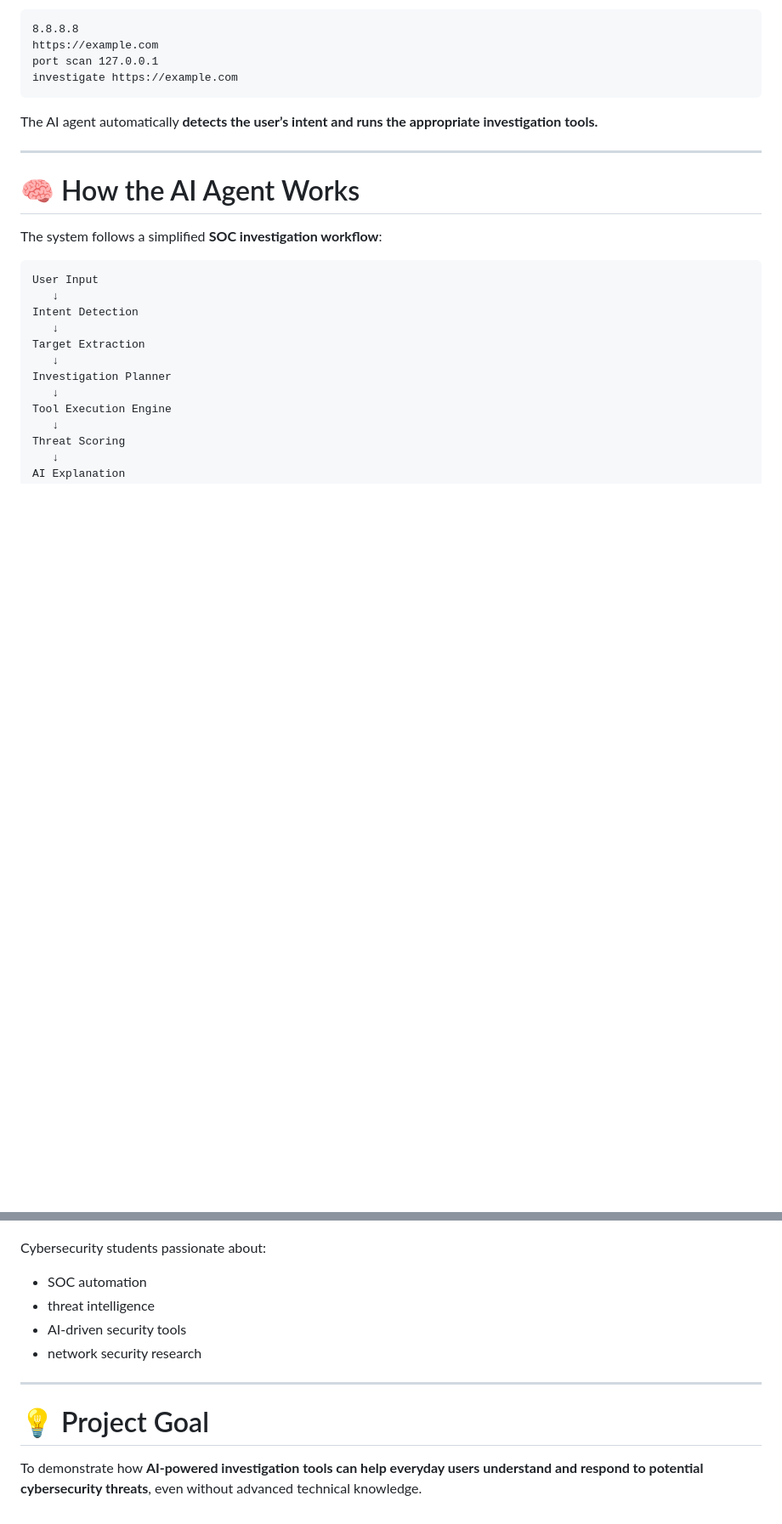
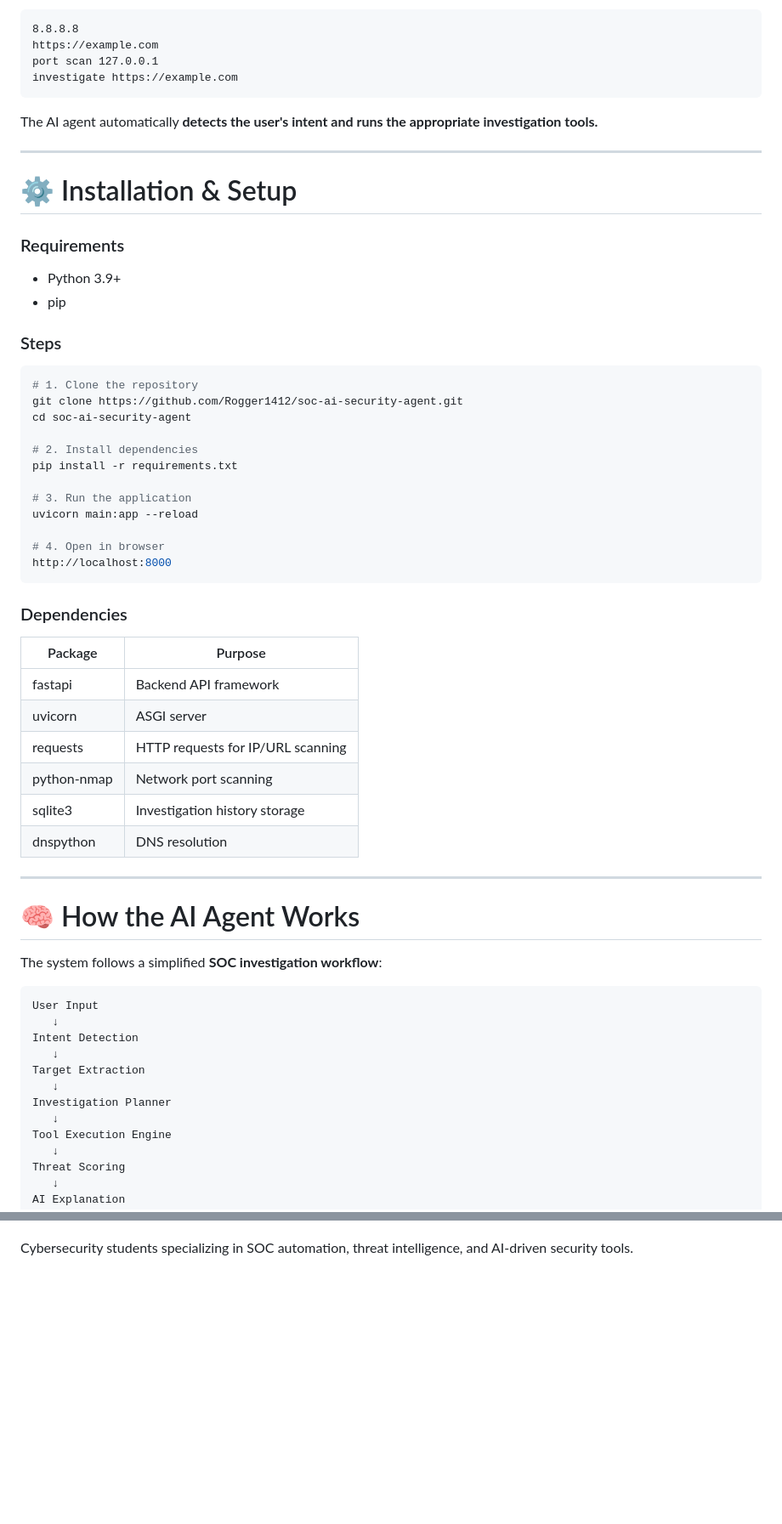
Before and after one commit to Rogger1412/soc-ai-security-agent, a Markdown page: README.md, 2 parts joined by grey strips. Shown at 85% size. GitHub-like rendering; blank space fills up the shorter version.

````diff
--- a/README.md
+++ b/README.md
@@ -53,7 +50,44 @@ port scan 127.0.0.1
 investigate https://example.com
 ```
 
-The AI agent automatically **detects the user’s intent and runs the appropriate investigation tools.**
+The AI agent automatically **detects the user's intent and runs the appropriate investigation tools.**
+
+---
+
+# ⚙ Installation & Setup
+
+### Requirements
+
+- Python 3.9+
+- pip
+
+### Steps
+
+```bash
+# 1. Clone the repository
+git clone https://github.com/Rogger1412/soc-ai-security-agent.git
+cd soc-ai-security-agent
+
+# 2. Install dependencies
+pip install -r requirements.txt
+
+# 3. Run the application
+uvicorn main:app --reload
+
+# 4. Open in browser
+http://localhost:8000
+```
+
+### Dependencies
+
+| Package | Purpose |
+|---------|---------|
+| fastapi | Backend API framework |
+| uvicorn | ASGI server |
+| requests | HTTP requests for IP/URL scanning |
+| python-nmap | Network port scanning |
+| sqlite3 | Investigation history storage |
+| dnspython | DNS resolution |
 
 ---
 
@@ -288,14 +296,3 @@ This project demonstrates key cybersecurity concepts including:
 **Heenaba Chauhan**
 
-Cybersecurity students passionate about:
-
-- SOC automation
-- threat intelligence
-- AI-driven security tools
-- network security research
-
----
-
-# 💡 Project Goal
-
-To demonstrate how **AI-powered investigation tools can help everyday users understand and respond to potential cybersecurity threats**, even without advanced technical knowledge.
+Cybersecurity students specializing in SOC automation, threat intelligence, and AI-driven security tools.
````
Also changed, not shown: other parts of README.md (+30 -59 lines).
